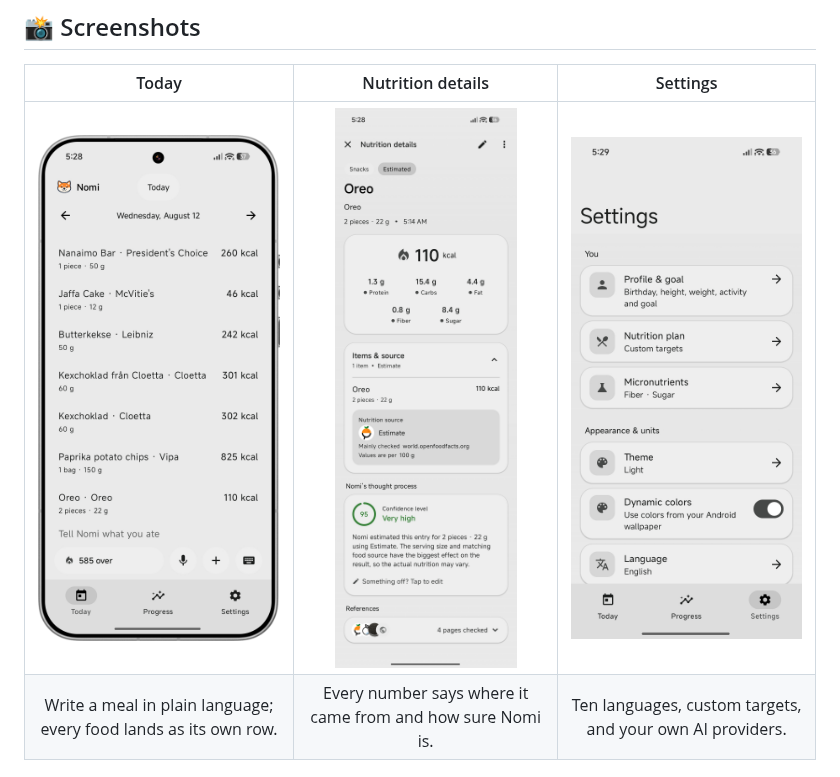
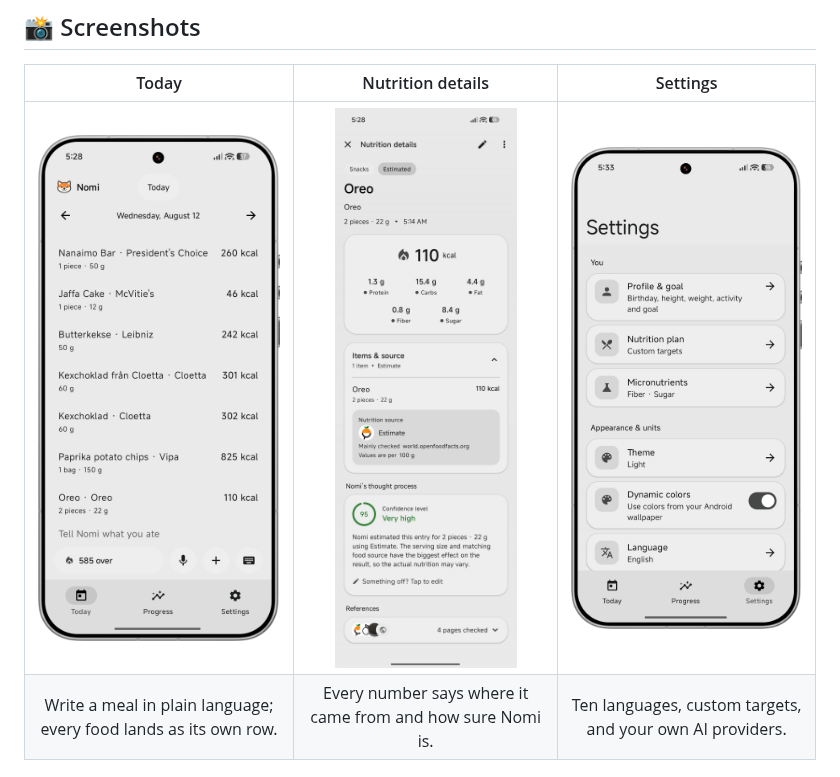
Before and after one commit to david-x3d/nomi, a Markdown page: README.md, the part around the change. Rendered like a GitHub page; pictures changed too: docs/screenshots/settings.jpg (deleted), docs/screenshots/settings.png (added).

Commit message:
Use the framed Settings screenshot
The Settings shot was a bare screen capture next to two that sit in a
phone frame, so the row read as one image that had been added later.
Replaced with the framed version.

Co-Authored-By: Claude Opus 5 <noreply@anthropic.com>

```diff
--- a/README.md
+++ b/README.md
@@ -24,7 +24,7 @@
 
 | Today | Nutrition details | Settings |
 |:---:|:---:|:---:|
-| <img src="docs/screenshots/today.png" alt="The Today page listing logged foods with their calories, and the calorie budget left for the day" width="260" /> | <img src="docs/screenshots/nutrition-details.jpg" alt="An entry's nutrition details showing macros, the nutrition source with the site Nomi mainly checked, a confidence ring, and the References section" width="260" /> | <img src="docs/screenshots/settings.jpg" alt="Settings showing profile, nutrition plan, micronutrients, theme, dynamic colors, and the language picker" width="260" /> |
+| <img src="docs/screenshots/today.png" alt="The Today page listing logged foods with their calories, and the calorie budget left for the day" width="260" /> | <img src="docs/screenshots/nutrition-details.jpg" alt="An entry's nutrition details showing macros, the nutrition source with the site Nomi mainly checked, a confidence ring, and the References section" width="260" /> | <img src="docs/screenshots/settings.png" alt="Settings showing profile, nutrition plan, micronutrients, theme, dynamic colors, and the language picker" width="260" /> |
 | Write a meal in plain language; every food lands as its own row. | Every number says where it came from and how sure Nomi is. | Ten languages, custom targets, and your own AI providers. |
 
 </div>
```
